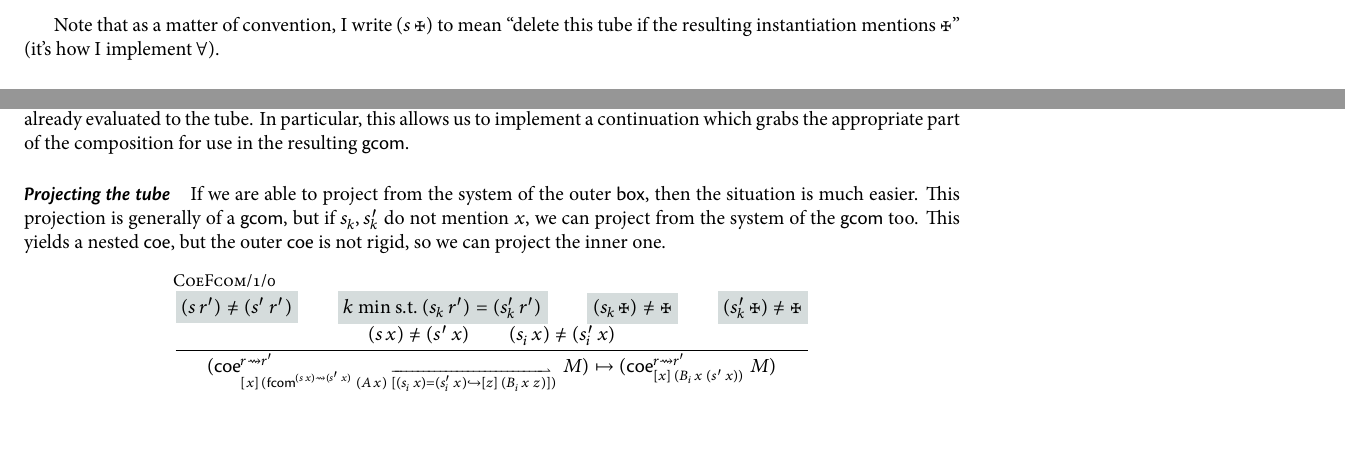
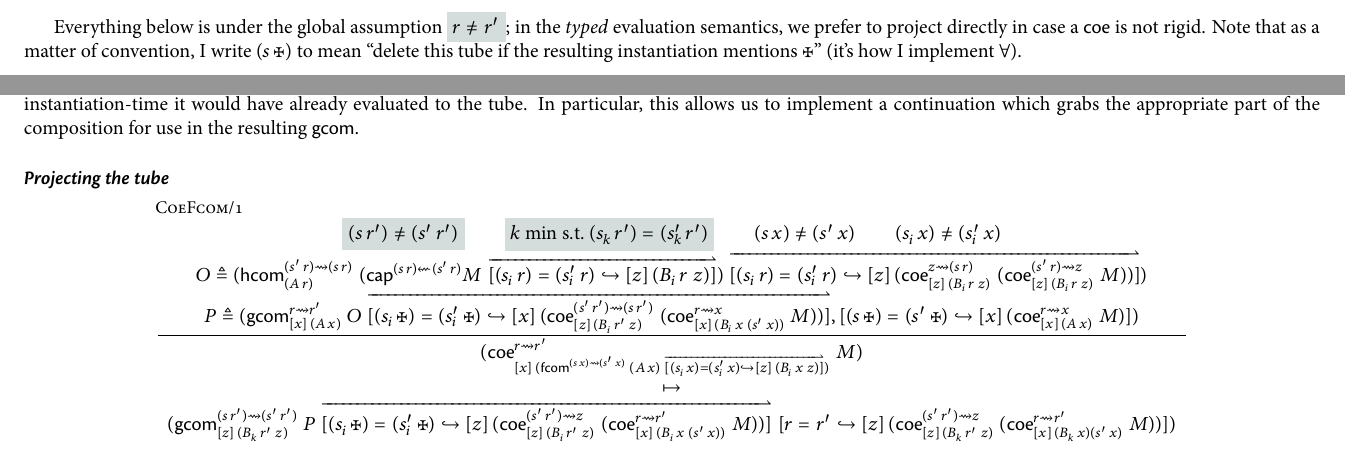
Before and after one commit to RedPRL/redtt, a LaTeX document (notes/jst.tex): two parts of the page, joined at a grey line, cut at the place of the change, the shorter picture padded with empty space. The pictures show the PDF file notes/jst.pdf that the author committed with the source.

Commit message:
write out very gnarly tube projection case

```diff
--- a/notes/jst.tex
+++ b/notes/jst.tex
@@ -7,6 +7,10 @@
 
 \begin{document}
 
+Everything below is under the global assumption $\Alert{\NotEq{r}{r'}}$; in the
+\emph{typed} evaluation semantics, we prefer to project directly in case a $\MathKwd{coe}$
+is not rigid.
+%
 Note that as a matter of convention, I write $\Meta{s}{\DimDelete}$ to mean
 ``delete this tube if the resulting instantiation mentions $\DimDelete$'' (it's
 how I implement $\forall$).
@@ -121,14 +125,81 @@ $\MathKwd{gcom}$.
 
 \paragraph{Projecting the tube}
 
-If we are able to project from the system of the outer $\MathKwd{box}$, then
-the situation is much easier. This projection is generally of a
-$\MathKwd{gcom}$, but if $s_k,s'_k$ do not mention $x$, we can project from the
-system of the $\MathKwd{gcom}$ too. This yields a nested $\MathKwd{coe}$, but
-the outer $\MathKwd{coe}$ is not rigid, so we can project the inner one.
-
-\[
-  \inferrule[CoeFcom/1/0]{
+\begin{mathpar}
+%   \inferrule[CoeFcom/1/0]{
+%     \Alert{
+%       \NotEq{
+%         \Meta{s}{r'}
+%       }{
+%         \Meta{s'}{r'}
+%       }
+%     }
+%     \\
+%     \Alert{
+%       k\mathrm{\ min\ s.t.}\
+%       \Eq{
+%         \Meta{s_k}{r'}
+%       }{
+%         \Meta{s'_k}{r'}
+%       }
+%     }
+%     \\
+%     \Alert{
+%       \NotEq{
+%         \Meta{s_k}{\DimDelete}
+%       }{
+%         \DimDelete
+%       }
+%     }
+%     \\
+%     \Alert{
+%       \NotEq{
+%         \Meta{s'_k}{\DimDelete}
+%       }{
+%         \DimDelete
+%       }
+%     }
+%     \\\\
+%     \NotEq{
+%       \Meta{s}{x}
+%     }{
+%       \Meta{s'}{x}
+%     }
+%     \\
+%     \NotEq{
+%       \Meta{s_i}{x}
+%     }{
+%       \Meta{s'_i}{x}
+%     }
+%   }{
+%     \Step{
+%       \Coe{r}{r'}{x}{
+%         \FCom{
+%           \Meta{s}{x}
+%         }{
+%           \Meta{s'}{x}
+%         }{
+%           \Meta{A}{x}
+%         }{
+%           \Vec{
+%             \BTube{
+%               \Meta{s_i}{x}
+%             }{
+%               \Meta{s'_i}{x}
+%             }{z}{
+%               \Meta{B_i}{x\;z}
+%             }
+%           }
+%         }
+%       }{M}
+%     }{
+%       \Coe{r}{r'}{x}{
+%         \Meta{B_i}{x\;\Meta{s'}{x}}
+%       }{M}
+%     }
+%   }
+%   \and
+  \inferrule[CoeFcom/1]{
     \Alert{
       \NotEq{
         \Meta{s}{r'}
@@ -146,6 +217,3 @@ the outer $\MathKwd{coe}$ is not rigid, so we can project the inner one.
       }
     }
     \\
-    \Alert{
-      \NotEq{
-        \Meta{s_k}{\DimDelete}
@@ -159,9 +220,3 @@ the outer $\MathKwd{coe}$ is not rigid, so we can project the inner one.
-        \Meta{s'_k}{\DimDelete}
-      }{
-        \DimDelete
-      }
-    }
-    \\\\
     \NotEq{
       \Meta{s}{x}
     }{
@@ -173,4 +228,83 @@ the outer $\MathKwd{coe}$ is not rigid, so we can project the inner one.
     }{
       \Meta{s'_i}{x}
     }
+    \\\\
+    \Define{O}{
+      \HCom{
+        \Meta{s'}{r}
+      }{
+        \Meta{s}{r}
+      }{
+        \Meta{A}{r}
+      }{
+        \XCap{
+          \Meta{s}{r}
+        }{
+          \Meta{s'}{r}
+        }{M}{
+          \Vec{
+            \BTube{
+              \Meta{s_i}{r}
+            }{
+              \Meta{s'_i}{r}
+            }{z}{
+              \Meta{B_i}{r\;z}
+            }
+          }
+        }
+      }{
+        \Vec{
+          \BTube{
+            \Meta{s_i}{r}
+          }{
+            \Meta{s'_i}{r}
+          }{z}{
+            \Coe{z}{
+              \Meta{s}{r}
+            }{z}{
+              \Meta{B_i}{r\;z}
+            }{
+              \Coe{
+                \Meta{s'}{r}
+              }{z}{z}{
+                \Meta{B_i}{r\;z}
+              }{M}
+            }
+          }
+        }
+      }
+    }
+    \\
+    \Define{P}{
+      \GCom{r}{r'}{x}{
+        \Meta{A}{x}
+      }{O}{
+        \Vec{
+          \BTube{
+            \Meta{s_i}{\DimDelete}
+          }{
+            \Meta{s'_i}{\DimDelete}
+          }{x}{
+            \Coe{
+              \Meta{s'}{r'}
+            }{
+              \Meta{s}{r'}
+            }{z}{
+              \Meta{B_i}{r'\;z}
+            }{
+              \Coe{r}{x}{x}{
+                \Meta{B_i}{x\;\Meta{s'}{x}}
+              }{M}
+            }
+          }
+        },
+        \BTube{
+          \Meta{s}{\DimDelete}
+        }{
+          \Meta{s'}{\DimDelete}
+        }{x}{
+          \Coe{r}{x}{x}{\Meta{A}{x}}{M}
+        }
+      }
+    }
   }{
@@ -201,2 +333,40 @@ the outer $\MathKwd{coe}$ is not rigid, so we can project the inner one.
+        \Meta{s}{r'}
+      }{
+        \Meta{s'}{r'}
+      }{z}{
+        \Meta{B_k}{r'\;z}
+      }{
+        P
+      }{
+        \Vec{
+          \BTube{
+            \Meta{s_i}{\DimDelete}
+          }{
+            \Meta{s'_i}{\DimDelete}
+          }{z}{
+            \Coe{
+              \Meta{s'}{r'}
+            }{z}{z}{
+              \Meta{B_i}{r'\;z}
+            }{
+              \Coe{r}{r'}{x}{
+                \Meta{B_i}{x\;\Meta{s'}{x}}
+              }{M}
+            }
+          }
+        }
+        \;
+        \BTube{r}{r'}{z}{
+          \Coe{
+            \Meta{s'}{r'}
+          }{z}{z}{
+            \Meta{B_k}{r'\;z}
+          }{
+            \Coe{r}{r'}{x}{
+              \Meta{B_k}{x}{\Meta{s'}{x}}
+            }{M}
+          }
+        }
+      }
     }
   }
```
Also changed, not shown: notes/notation.sty (+2 -19 lines), notes/jst.pdf, notes/jst.tex (17 more changed lines).
